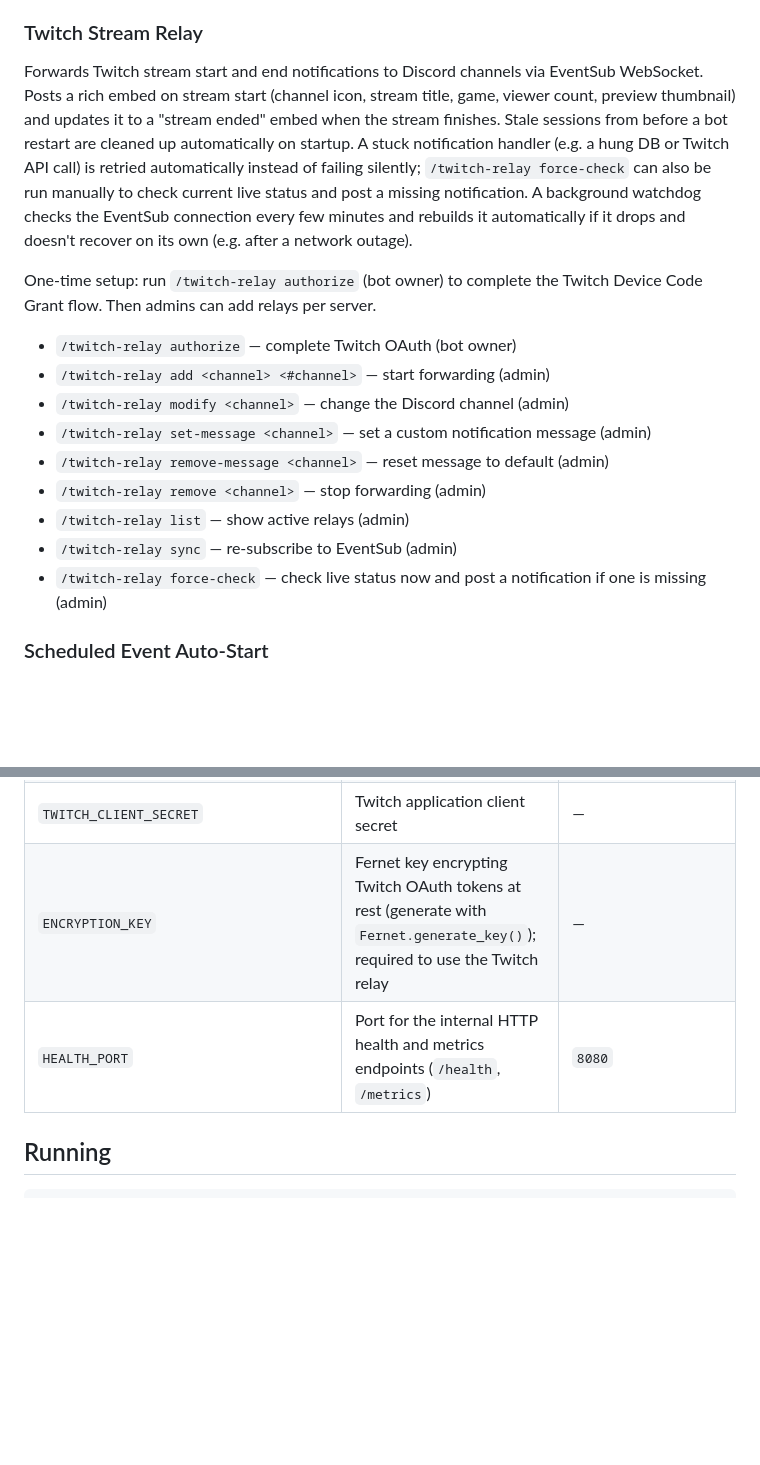
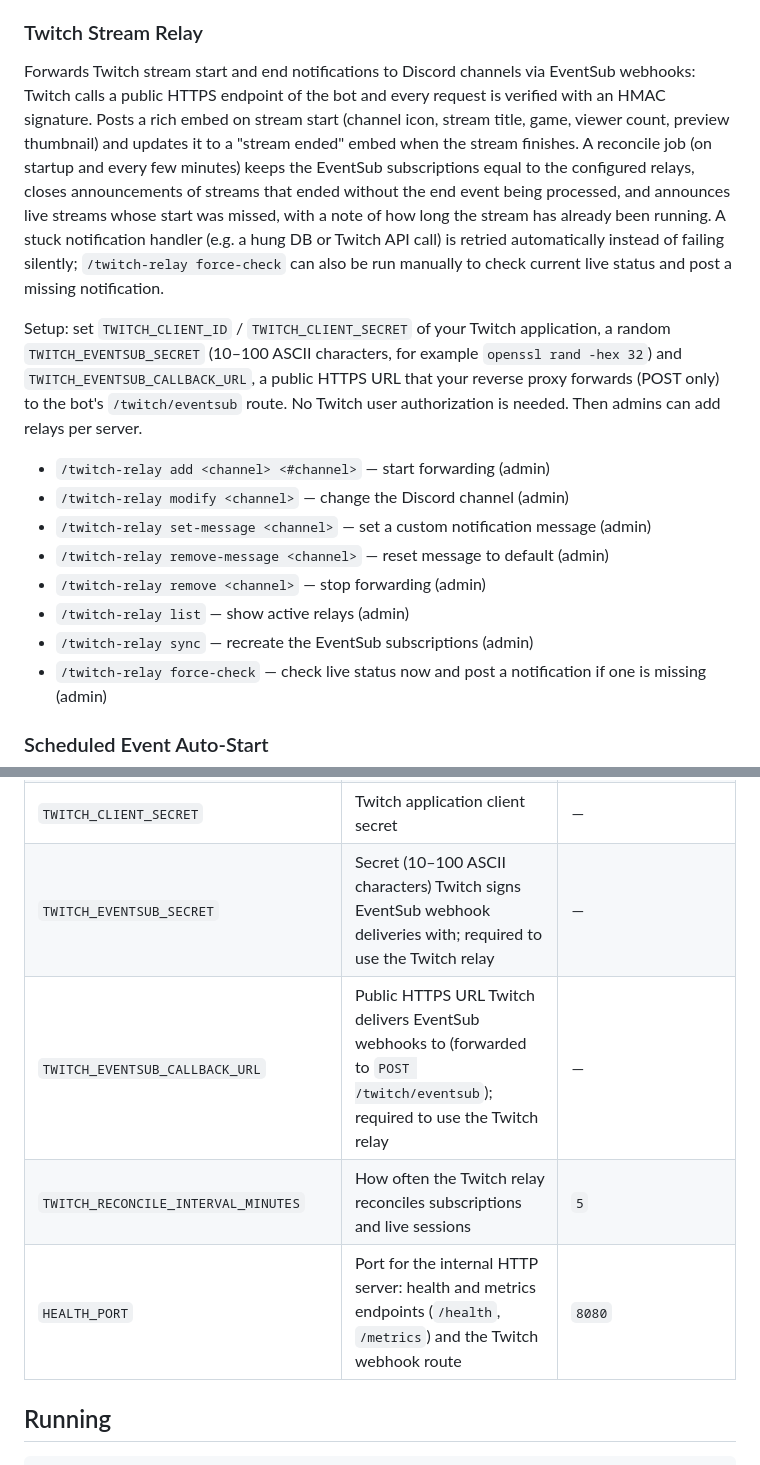
Before and after one commit to soksanichenko/discord-meow-bot, a Markdown page: README.md, 2 parts joined by grey strips. GitHub-like rendering; blank space fills up the shorter version.

Commit message:
docs: describe the Twitch webhook relay
Co-Authored-By: Claude Sonnet 5.5 <noreply@anthropic.com>

```diff
--- a/README.md
+++ b/README.md
@@ -141,28 +141,32 @@ ended before the bot noticed them are not posted.
 
 ### Twitch Stream Relay
 Forwards Twitch stream start and end notifications to Discord channels via
-EventSub WebSocket. Posts a rich embed on stream start (channel icon, stream
-title, game, viewer count, preview thumbnail) and updates it to a "stream
-ended" embed when the stream finishes. Stale sessions from before a bot
-restart are cleaned up automatically on startup. A stuck notification handler
-(e.g. a hung DB or Twitch API call) is retried automatically instead of
-failing silently; `/twitch-relay force-check` can also be run manually to
-check current live status and post a missing notification. A background
-watchdog checks the EventSub connection every few minutes and rebuilds it
-automatically if it drops and doesn't recover on its own (e.g. after a
-network outage).
+EventSub webhooks: Twitch calls a public HTTPS endpoint of the bot and every
+request is verified with an HMAC signature. Posts a rich embed on stream start
+(channel icon, stream title, game, viewer count, preview thumbnail) and updates
+it to a "stream ended" embed when the stream finishes. A reconcile job (on
+startup and every few minutes) keeps the EventSub subscriptions equal to the
+configured relays, closes announcements of streams that ended without the end
+event being processed, and announces live streams whose start was missed, with
+a note of how long the stream has already been running. A stuck notification
+handler (e.g. a hung DB or Twitch API call) is retried automatically instead
+of failing silently; `/twitch-relay force-check` can also be run manually to
+check current live status and post a missing notification.
 
-One-time setup: run `/twitch-relay authorize` (bot owner) to complete the
-Twitch Device Code Grant flow. Then admins can add relays per server.
+Setup: set `TWITCH_CLIENT_ID` / `TWITCH_CLIENT_SECRET` of your Twitch
+application, a random `TWITCH_EVENTSUB_SECRET` (10–100 ASCII characters, for
+example `openssl rand -hex 32`) and `TWITCH_EVENTSUB_CALLBACK_URL`, a public
+HTTPS URL that your reverse proxy forwards (POST only) to the bot's
+`/twitch/eventsub` route. No Twitch user authorization is needed. Then admins
+can add relays per server.
 
-- `/twitch-relay authorize` — complete Twitch OAuth (bot owner)
 - `/twitch-relay add <channel> <#channel>` — start forwarding (admin)
 - `/twitch-relay modify <channel>` — change the Discord channel (admin)
 - `/twitch-relay set-message <channel>` — set a custom notification message (admin)
 - `/twitch-relay remove-message <channel>` — reset message to default (admin)
 - `/twitch-relay remove <channel>` — stop forwarding (admin)
 - `/twitch-relay list` — show active relays (admin)
-- `/twitch-relay sync` — re-subscribe to EventSub (admin)
+- `/twitch-relay sync` — recreate the EventSub subscriptions (admin)
 - `/twitch-relay force-check` — check live status now and post a notification if one is missing (admin)
 
 ### Scheduled Event Auto-Start
@@ -242,8 +246,10 @@ All configuration is done via environment variables:
 | `YOUTUBE_RELAY_POLL_INTERVAL_MINUTES` | YouTube relay polling interval | `5` |
 | `TWITCH_CLIENT_ID` | Twitch application client ID (stream relay) | — |
 | `TWITCH_CLIENT_SECRET` | Twitch application client secret | — |
-| `ENCRYPTION_KEY` | Fernet key encrypting Twitch OAuth tokens at rest (generate with `Fernet.generate_key()`); required to use the Twitch relay | — |
-| `HEALTH_PORT` | Port for the internal HTTP health and metrics endpoints (`/health`, `/metrics`) | `8080` |
+| `TWITCH_EVENTSUB_SECRET` | Secret (10–100 ASCII characters) Twitch signs EventSub webhook deliveries with; required to use the Twitch relay | — |
+| `TWITCH_EVENTSUB_CALLBACK_URL` | Public HTTPS URL Twitch delivers EventSub webhooks to (forwarded to `POST /twitch/eventsub`); required to use the Twitch relay | — |
+| `TWITCH_RECONCILE_INTERVAL_MINUTES` | How often the Twitch relay reconciles subscriptions and live sessions | `5` |
+| `HEALTH_PORT` | Port for the internal HTTP server: health and metrics endpoints (`/health`, `/metrics`) and the Twitch webhook route | `8080` |
 
 ## Running
 
```
Also changed, not shown: CLAUDE.md (+14 -12 lines).
